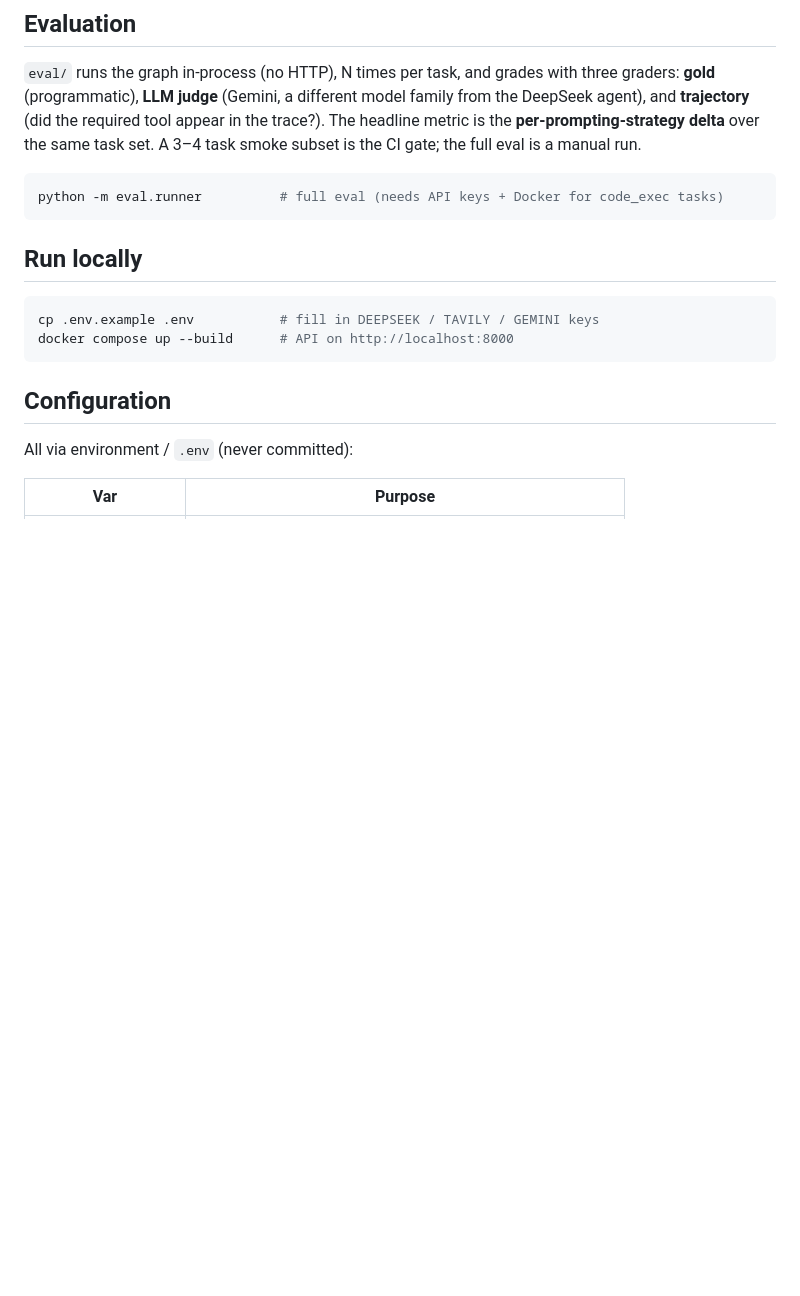
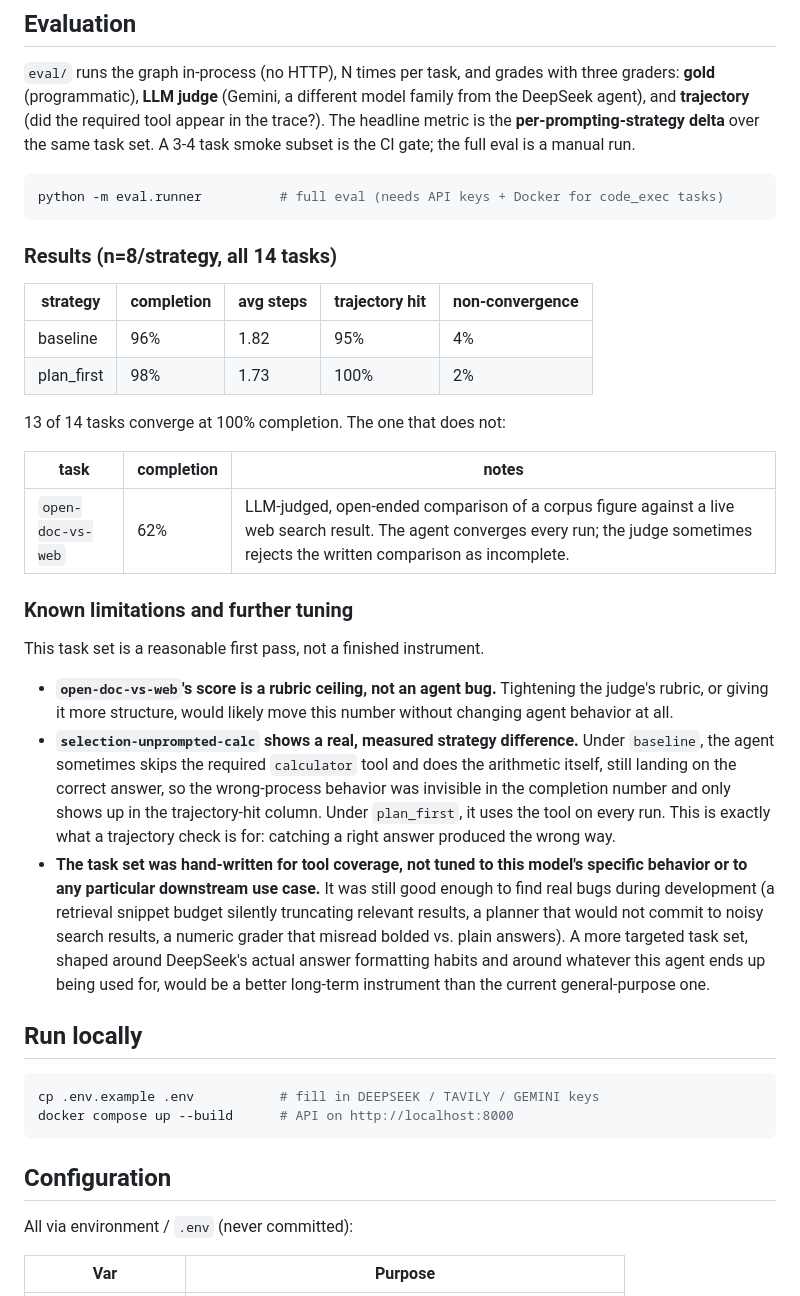
Before and after one commit to Avishkar1117/toolweaver, a Markdown page: README.md, the part around the change. GitHub-like rendering; blank space fills up the shorter version.

Commit message:
docs(readme): add eval results and known limitations

````diff
--- a/README.md
+++ b/README.md
@@ -69,12 +69,33 @@ hosting can't provide. So the **same image** runs two ways:
 three graders: **gold** (programmatic), **LLM judge** (Gemini, a different model
 family from the DeepSeek agent), and **trajectory** (did the required tool appear
 in the trace?). The headline metric is the **per-prompting-strategy delta** over
-the same task set. A 3–4 task smoke subset is the CI gate; the full eval is a
+the same task set. A 3-4 task smoke subset is the CI gate; the full eval is a
 manual run.
 
 ```bash
 python -m eval.runner          # full eval (needs API keys + Docker for code_exec tasks)
 ```
+
+### Results (n=8/strategy, all 14 tasks)
+
+| strategy | completion | avg steps | trajectory hit | non-convergence |
+|---|---|---|---|---|
+| baseline | 96% | 1.82 | 95% | 4% |
+| plan_first | 98% | 1.73 | 100% | 2% |
+
+13 of 14 tasks converge at 100% completion. The one that does not:
+
+| task | completion | notes |
+|---|---|---|
+| `open-doc-vs-web` | 62% | LLM-judged, open-ended comparison of a corpus figure against a live web search result. The agent converges every run; the judge sometimes rejects the written comparison as incomplete. |
+
+### Known limitations and further tuning
+
+This task set is a reasonable first pass, not a finished instrument.
+
+- **`open-doc-vs-web`'s score is a rubric ceiling, not an agent bug.** Tightening the judge's rubric, or giving it more structure, would likely move this number without changing agent behavior at all.
+- **`selection-unprompted-calc` shows a real, measured strategy difference.** Under `baseline`, the agent sometimes skips the required `calculator` tool and does the arithmetic itself, still landing on the correct answer, so the wrong-process behavior was invisible in the completion number and only shows up in the trajectory-hit column. Under `plan_first`, it uses the tool on every run. This is exactly what a trajectory check is for: catching a right answer produced the wrong way.
+- **The task set was hand-written for tool coverage, not tuned to this model's specific behavior or to any particular downstream use case.** It was still good enough to find real bugs during development (a retrieval snippet budget silently truncating relevant results, a planner that would not commit to noisy search results, a numeric grader that misread bolded vs. plain answers). A more targeted task set, shaped around DeepSeek's actual answer formatting habits and around whatever this agent ends up being used for, would be a better long-term instrument than the current general-purpose one.
 
 ## Run locally
 
````
